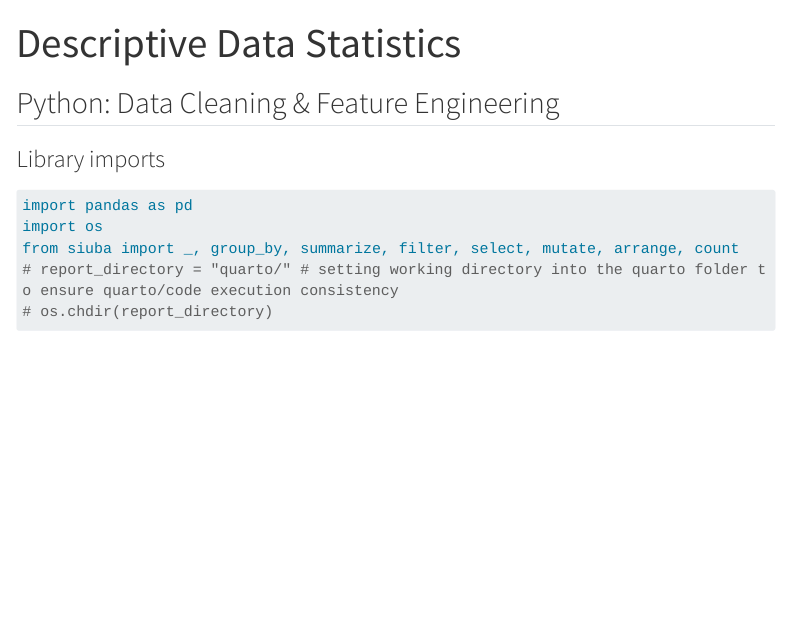
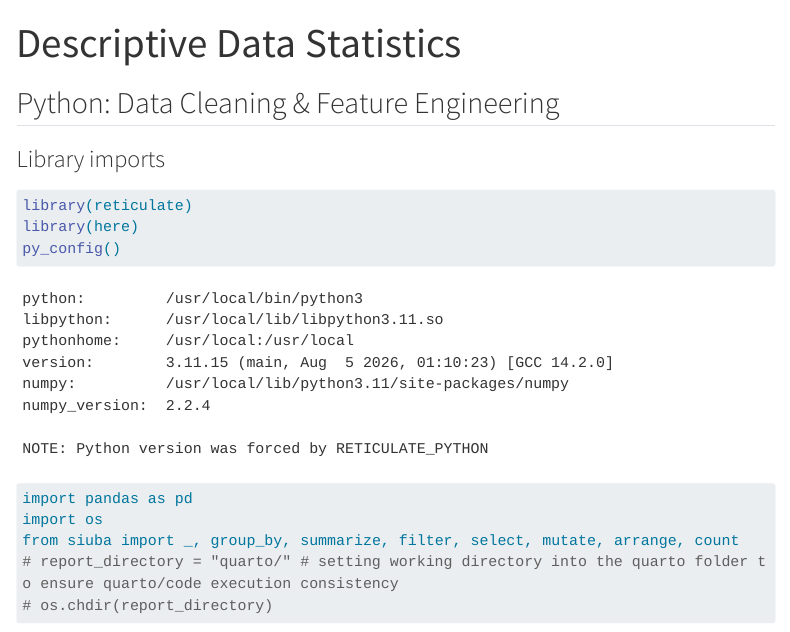
Before and after one commit to dssg2025-mentor-canada/summer2025-dssg_mentor_canada, a Quarto document (quarto/eda.qmd): the page in a window 1100 px wide, from its top. Rendered offline with R 4.5, knitr and Pandoc in place of Quarto, with nearby package versions; some code elsewhere in the file could not run offline; menus at the side of the page are left out; long lines of code are wrapped.

Commit message:
loading in data, quarto stuff

````diff
--- a/environment.yml
+++ b/environment.yml
@@ -9,3 +9,4 @@ dependencies:
   - scikit-learn
   - matplotlib
   - siuba
+  - os
--- a/quarto/eda.qmd
+++ b/quarto/eda.qmd
@@ -11,6 +11,12 @@ format:
 
 ### Library imports
 
+```{r}
+library(reticulate)
+library(here)
+py_config()
+```
+
 ```{python}
 import pandas as pd
 import os
````
Also changed, not shown: eda.py (+1 -0 lines), quarto/.RData (added), quarto/eda.qmd (4 more changed lines).
